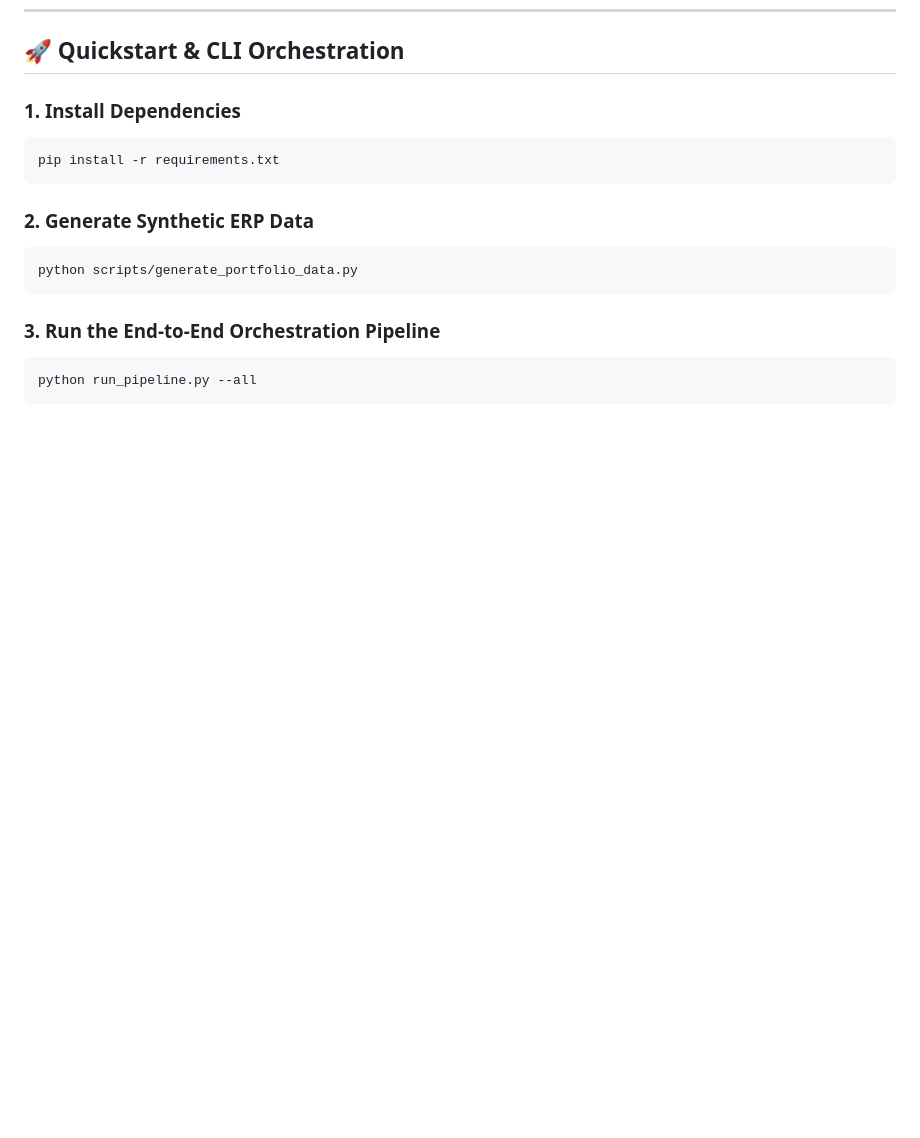
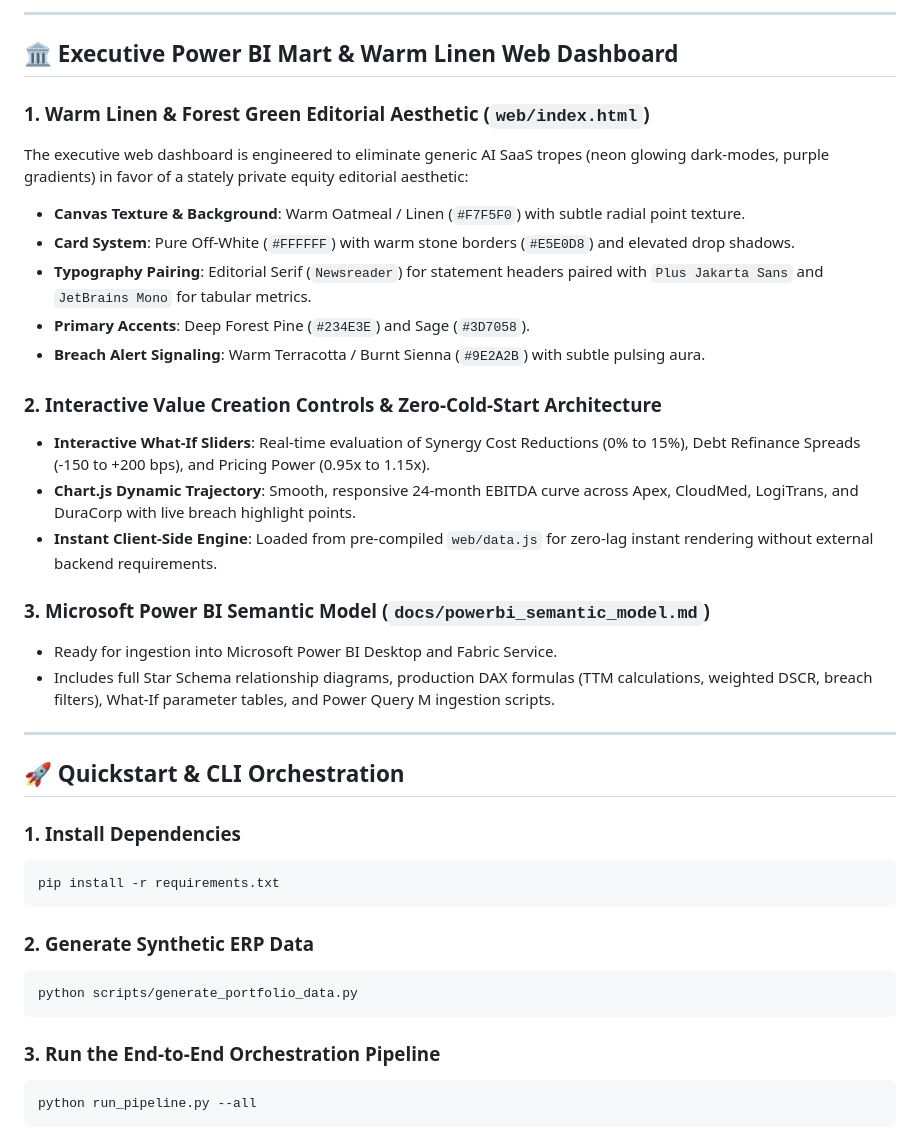
Before and after one commit to Devananditha/pe-portfolio-fabric-lakehouse, a Markdown page: README.md, the part around one of its changes. Rendered like a GitHub page; blank space fills up the shorter version.

```diff
--- a/README.md
+++ b/README.md
@@ -94,3 +146,26 @@ Automated test suite asserting institutional financial truths across 29 test sce
+---
+
+## 🏛️ Executive Power BI Mart & Warm Linen Web Dashboard
+
+### 1. Warm Linen & Forest Green Editorial Aesthetic (`web/index.html`)
+The executive web dashboard is engineered to eliminate generic AI SaaS tropes (neon glowing dark-modes, purple gradients) in favor of a stately private equity editorial aesthetic:
+- **Canvas Texture & Background**: Warm Oatmeal / Linen (`#F7F5F0`) with subtle radial point texture.
+- **Card System**: Pure Off-White (`#FFFFFF`) with warm stone borders (`#E5E0D8`) and elevated drop shadows.
+- **Typography Pairing**: Editorial Serif (`Newsreader`) for statement headers paired with `Plus Jakarta Sans` and `JetBrains Mono` for tabular metrics.
+- **Primary Accents**: Deep Forest Pine (`#234E3E`) and Sage (`#3D7058`).
+- **Breach Alert Signaling**: Warm Terracotta / Burnt Sienna (`#9E2A2B`) with subtle pulsing aura.
+
+### 2. Interactive Value Creation Controls & Zero-Cold-Start Architecture
+- **Interactive What-If Sliders**: Real-time evaluation of Synergy Cost Reductions (0% to 15%), Debt Refinance Spreads (-150 to +200 bps), and Pricing Power (0.95x to 1.15x).
+- **Chart.js Dynamic Trajectory**: Smooth, responsive 24-month EBITDA curve across Apex, CloudMed, LogiTrans, and DuraCorp with live breach highlight points.
+- **Instant Client-Side Engine**: Loaded from pre-compiled `web/data.js` for zero-lag instant rendering without external backend requirements.
+
+### 3. Microsoft Power BI Semantic Model (`docs/powerbi_semantic_model.md`)
+- Ready for ingestion into Microsoft Power BI Desktop and Fabric Service.
+- Includes full Star Schema relationship diagrams, production DAX formulas (TTM calculations, weighted DSCR, breach filters), What-If parameter tables, and Power Query M ingestion scripts.
+
+---
+
 ## 🚀 Quickstart & CLI Orchestration
 
 ### 1. Install Dependencies
```
Also changed, not shown: other parts of README.md (+52 -0 lines).
